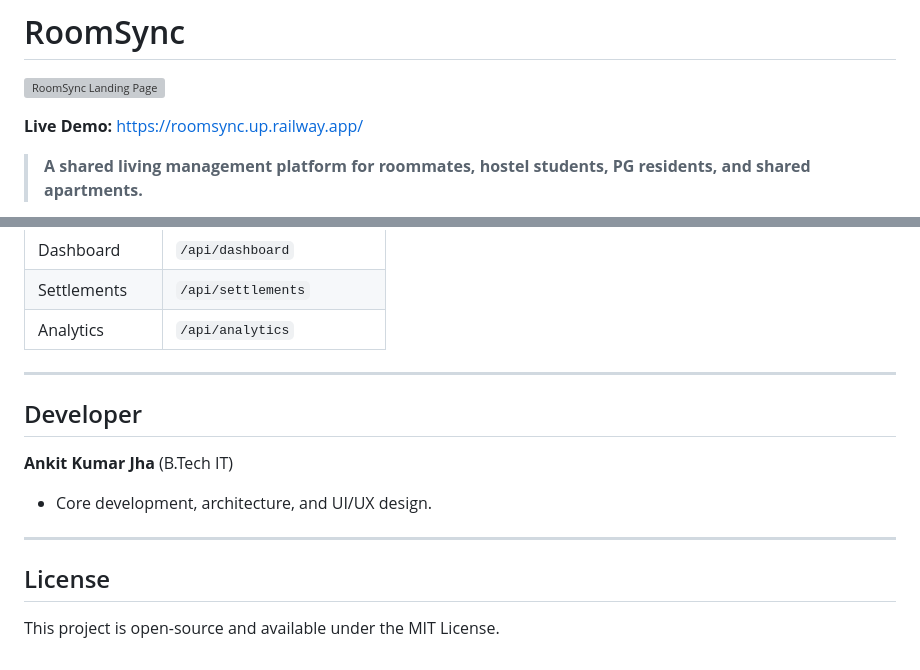
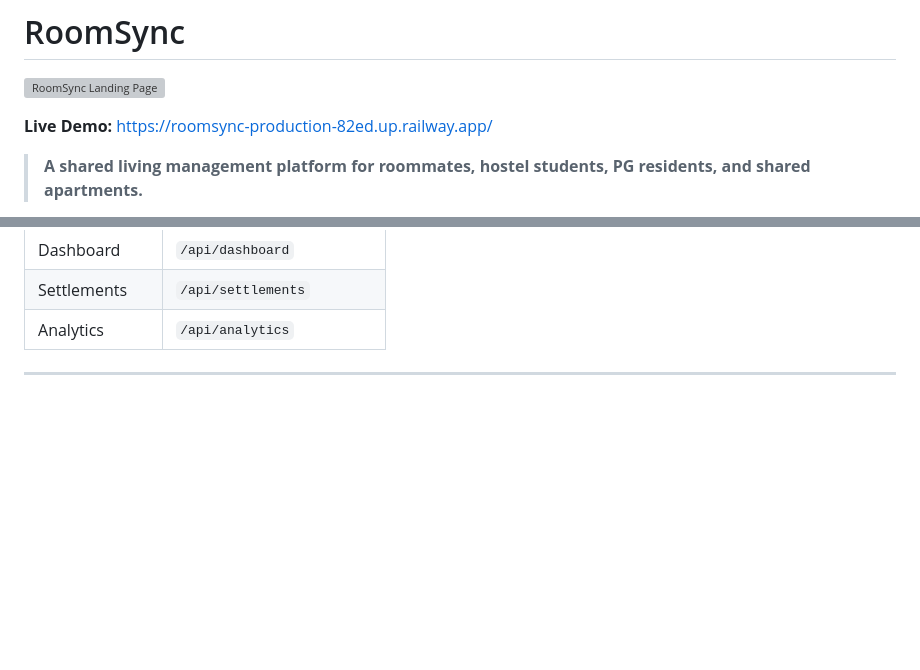
Before and after one commit to Ankitj9568/RoomSync, a Markdown page: Readme.md, 2 parts joined by grey strips. Drawn GitHub-style; blank space fills up the shorter version; grey boxes are pictures that could not be loaded.

Commit message:
Update Railway deployed link and remove unused sections

```diff
--- a/Readme.md
+++ b/Readme.md
@@ -2,7 +2,7 @@
 
 ![RoomSync Landing Page](docs/assets/landing-page.webp)
 
-**Live Demo:** [https://roomsync.up.railway.app/](https://roomsync.up.railway.app/)
+**Live Demo:** [https://roomsync-production-82ed.up.railway.app/](https://roomsync-production-82ed.up.railway.app/)
 
 > **A shared living management platform for roommates, hostel students, PG residents, and shared apartments.**
 
@@ -130,14 +130,3 @@ RoomSync exposes a RESTful API for managing all shared household activities.
 | Analytics | `/api/analytics` |
 
 ---
-
-## Developer
-
-**Ankit Kumar Jha** (B.Tech IT)
-- Core development, architecture, and UI/UX design.
-
----
-
-## License
-
-This project is open-source and available under the MIT License.
```
